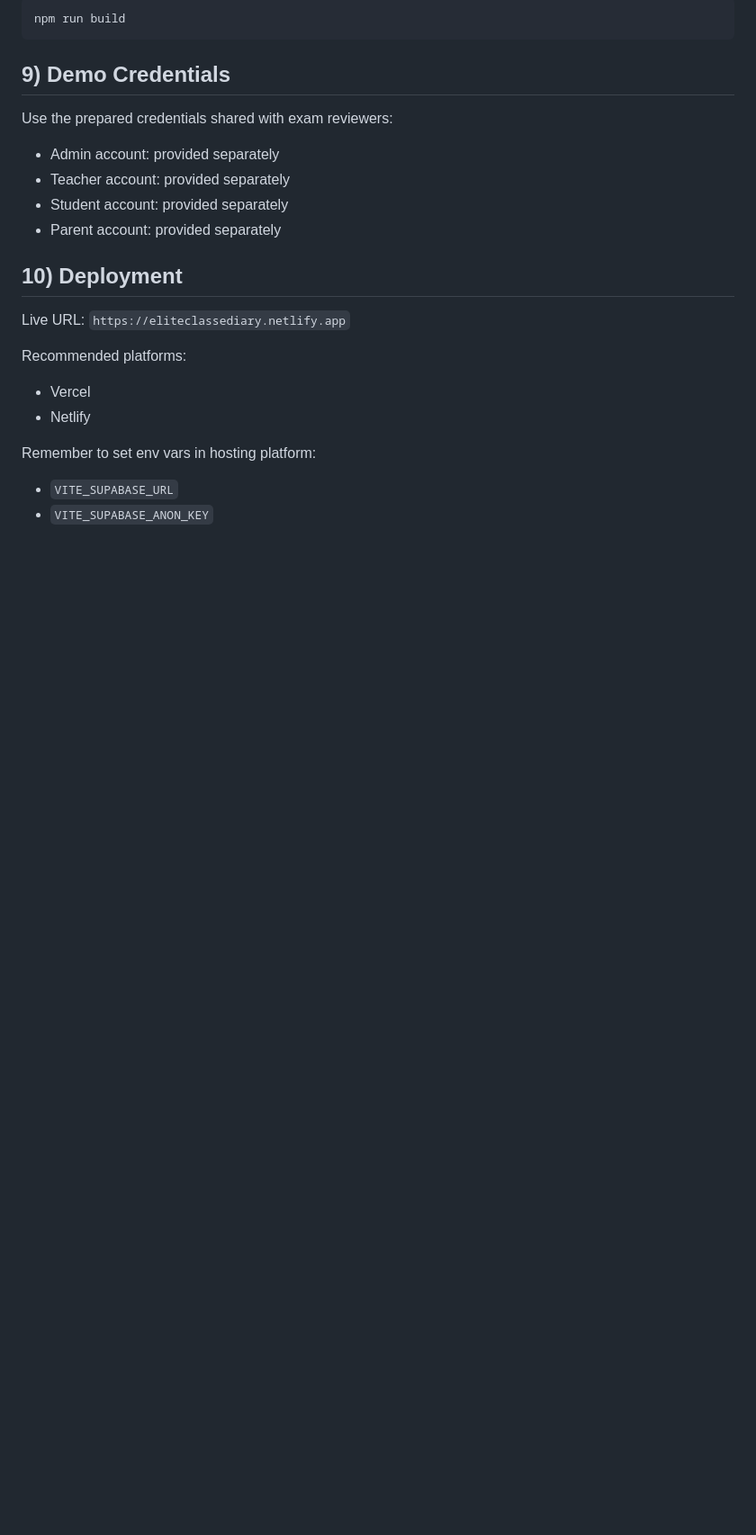
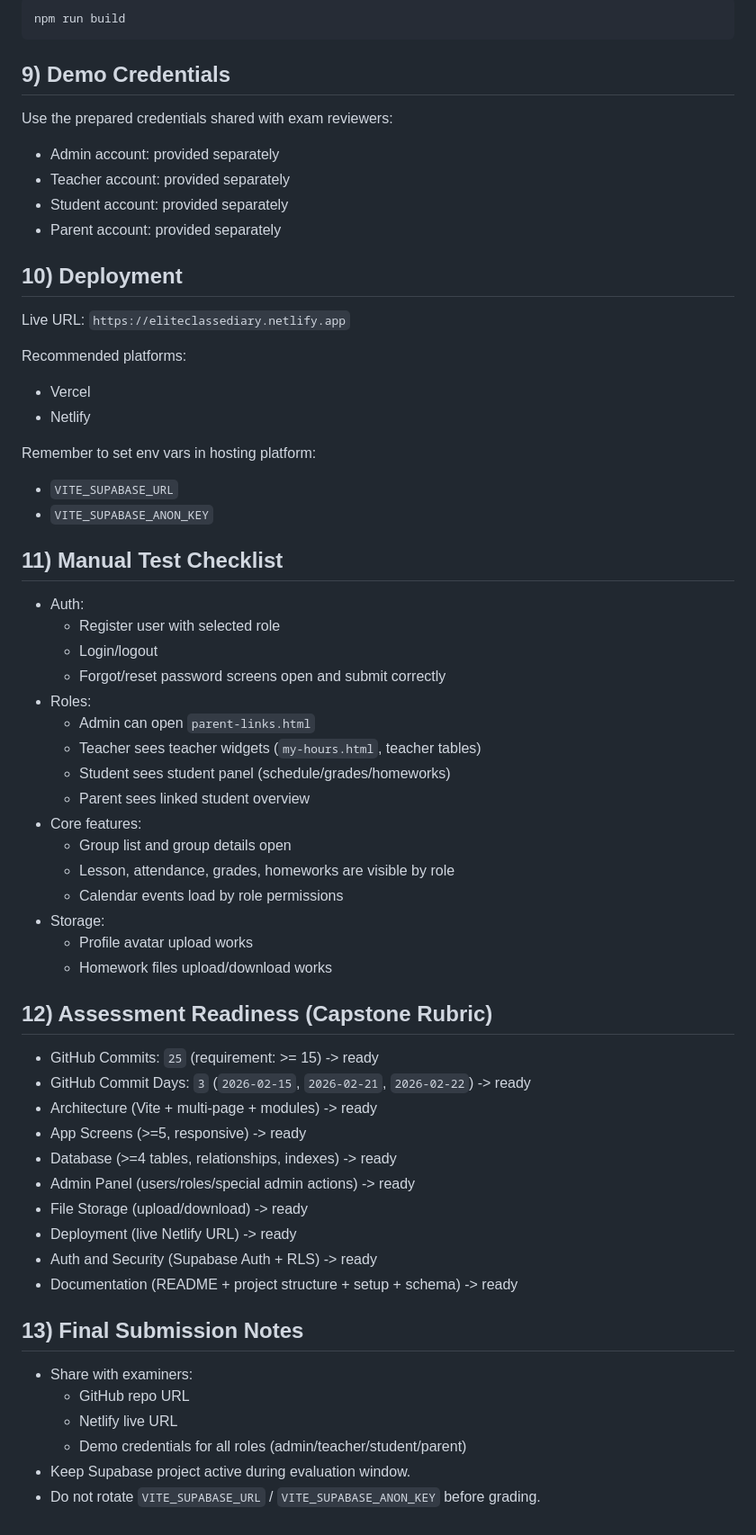
Before and after one commit to chetrafilovphd/EliteClass, a Markdown page: README.md, the part around the change. Shown at 90% size. Drawn GitHub-style; blank space fills up the shorter version.

Commit message:
docs: add final capstone readiness and submission checklist

```diff
--- a/README.md
+++ b/README.md
@@ -147,3 +147,44 @@ Recommended platforms:
 Remember to set env vars in hosting platform:
 - `VITE_SUPABASE_URL`
 - `VITE_SUPABASE_ANON_KEY`
+
+## 11) Manual Test Checklist
+
+- Auth:
+  - Register user with selected role
+  - Login/logout
+  - Forgot/reset password screens open and submit correctly
+- Roles:
+  - Admin can open `parent-links.html`
+  - Teacher sees teacher widgets (`my-hours.html`, teacher tables)
+  - Student sees student panel (schedule/grades/homeworks)
+  - Parent sees linked student overview
+- Core features:
+  - Group list and group details open
+  - Lesson, attendance, grades, homeworks are visible by role
+  - Calendar events load by role permissions
+- Storage:
+  - Profile avatar upload works
+  - Homework files upload/download works
+
+## 12) Assessment Readiness (Capstone Rubric)
+
+- GitHub Commits: `25` (requirement: >= 15) -> ready
+- GitHub Commit Days: `3` (`2026-02-15`, `2026-02-21`, `2026-02-22`) -> ready
+- Architecture (Vite + multi-page + modules) -> ready
+- App Screens (>=5, responsive) -> ready
+- Database (>=4 tables, relationships, indexes) -> ready
+- Admin Panel (users/roles/special admin actions) -> ready
+- File Storage (upload/download) -> ready
+- Deployment (live Netlify URL) -> ready
+- Auth and Security (Supabase Auth + RLS) -> ready
+- Documentation (README + project structure + setup + schema) -> ready
+
+## 13) Final Submission Notes
+
+- Share with examiners:
+  - GitHub repo URL
+  - Netlify live URL
+  - Demo credentials for all roles (admin/teacher/student/parent)
+- Keep Supabase project active during evaluation window.
+- Do not rotate `VITE_SUPABASE_URL` / `VITE_SUPABASE_ANON_KEY` before grading.
```
